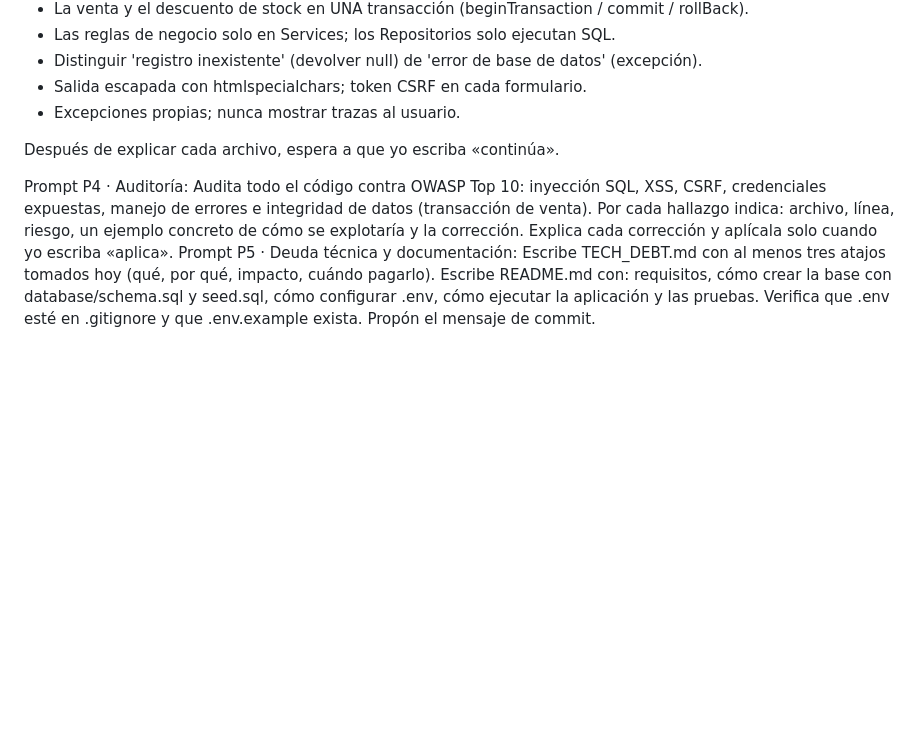
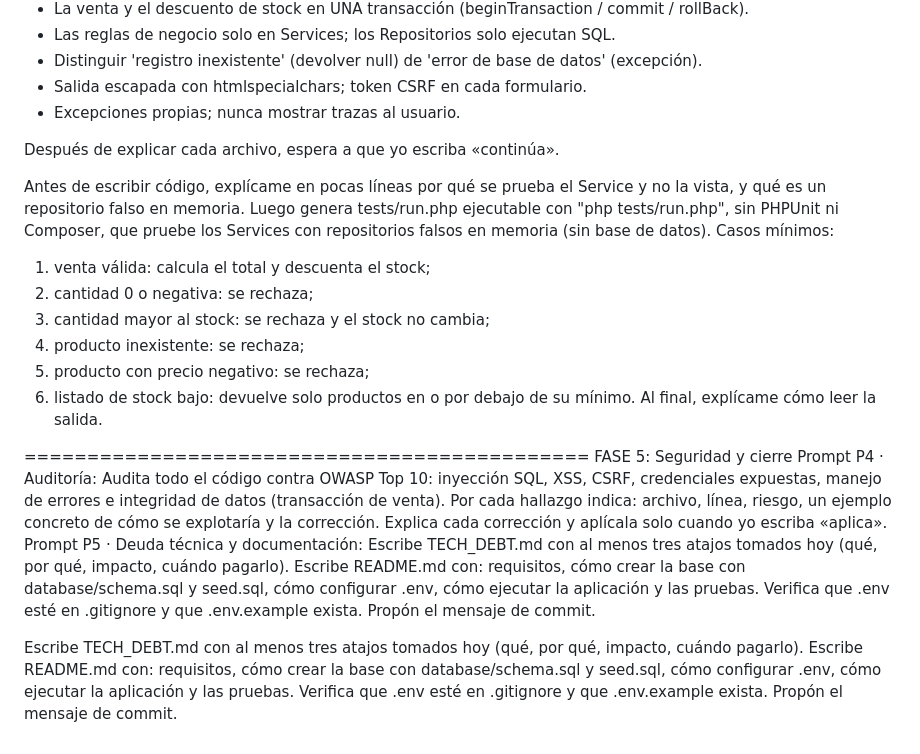
Before and after one commit to DanielMesias0602/minimarket-parcial, a Markdown page: PROMPTS.md, the part around the change. Drawn GitHub-style; blank space fills up the shorter version.

```diff
--- a/PROMPTS.md
+++ b/PROMPTS.md
@@ -103,6 +103,20 @@ Reglas para todo el código:
 
 Después de explicar cada archivo, espera a que yo escriba «continúa».
 
+Antes de escribir código, explícame en pocas líneas por qué se prueba el Service y no la vista,
+y qué es un repositorio falso en memoria.
+Luego genera tests/run.php ejecutable con "php tests/run.php", sin PHPUnit ni Composer, que
+pruebe los Services con repositorios falsos en memoria (sin base de datos). Casos mínimos:
+1) venta válida: calcula el total y descuenta el stock;
+2) cantidad 0 o negativa: se rechaza;
+3) cantidad mayor al stock: se rechaza y el stock no cambia;
+4) producto inexistente: se rechaza;
+5) producto con precio negativo: se rechaza;
+6) listado de stock bajo: devuelve solo productos en o por debajo de su mínimo.
+Al final, explícame cómo leer la salida.
+
+=============================================
+FASE 5: Seguridad y cierre
 Prompt P4 · Auditoría:
 Audita todo el código contra OWASP Top 10: inyección SQL, XSS, CSRF, credenciales expuestas,
 manejo de errores e integridad de datos (transacción de venta). Por cada hallazgo indica:
@@ -113,3 +127,8 @@ Escribe TECH_DEBT.md con al menos tres atajos tomados hoy (qué, por qué, impac
 pagarlo). Escribe README.md con: requisitos, cómo crear la base con database/schema.sql y
 seed.sql, cómo configurar .env, cómo ejecutar la aplicación y las pruebas.
 Verifica que .env esté en .gitignore y que .env.example exista. Propón el mensaje de commit.
+
+Escribe TECH_DEBT.md con al menos tres atajos tomados hoy (qué, por qué, impacto, cuándo
+pagarlo). Escribe README.md con: requisitos, cómo crear la base con database/schema.sql y
+seed.sql, cómo configurar .env, cómo ejecutar la aplicación y las pruebas.
+Verifica que .env esté en .gitignore y que .env.example exista. Propón el mensaje de commit.
```
Also changed, not shown: README.md (added, +134 -0 lines), TECH_DEBT.md (added, +49 -0 lines).
